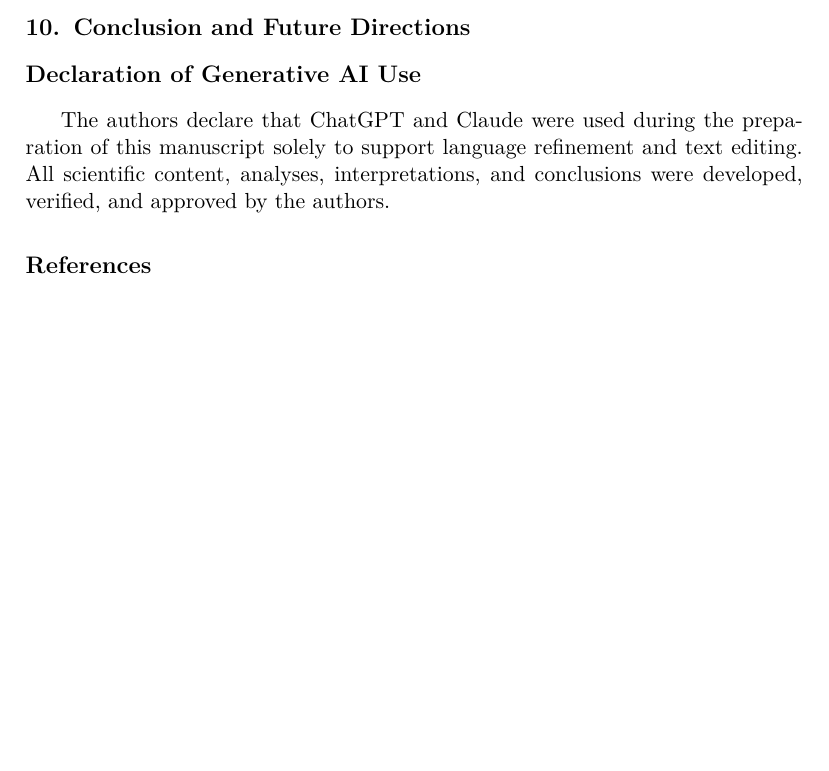
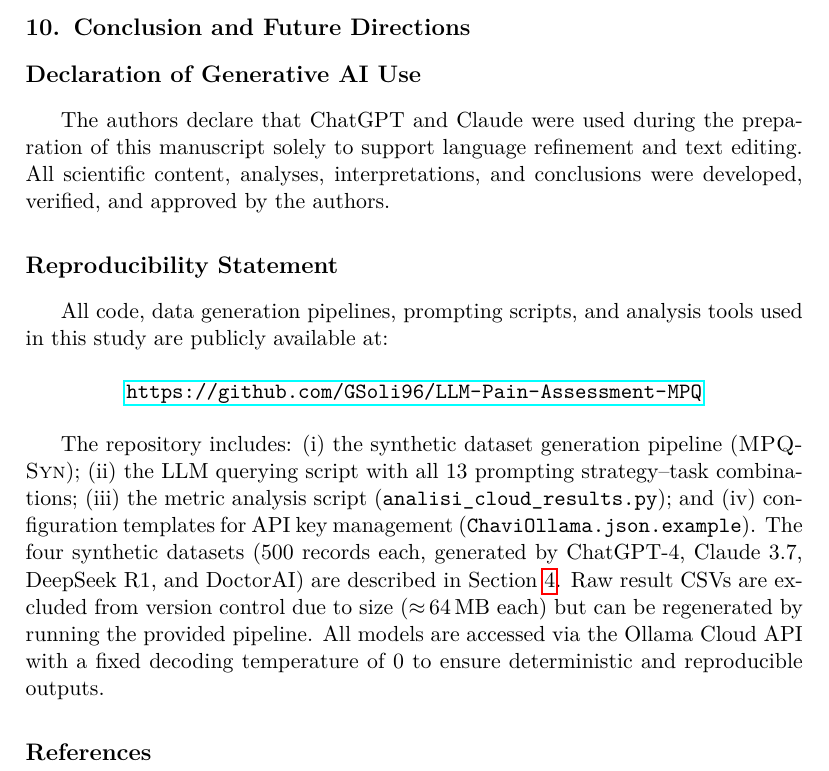
Before and after one commit to GSoli96/LLM-Pain-Assessment-MPQ, a LaTeX paper (paper/elsarticle-template-num.tex): part of page 46 of 62, cut so that both start at the same text, the shorter picture padded with empty space. Compiled offline with pdfLaTeX; a LaTeX package or settings file that is missing is left out; a missing bibliography style is replaced by a similar one.

Commit message:
Add Reproducibility Statement section and update repo URL

```diff
--- a/paper/elsarticle-template-num.tex
+++ b/paper/elsarticle-template-num.tex
@@ -1587,6 +1587,16 @@ It is important to notice that \system has been conceived for $i)$ collecting re
 
 The authors declare that ChatGPT and Claude were used during the preparation of this manuscript solely to support language refinement and text editing. All scientific content, analyses, interpretations, and conclusions were developed, verified, and approved by the authors.
 
+\section*{Reproducibility Statement}
+
+All code, data generation pipelines, prompting scripts, and analysis tools used in this study are publicly available at:
+
+\begin{center}
+\url{https://github.com/GSoli96/LLM-Pain-Assessment-MPQ}
+\end{center}
+
+The repository includes: (i)~the synthetic dataset generation pipeline (\dbsuite); (ii)~the LLM querying script with all 13 prompting strategy--task combinations; (iii)~the metric analysis script (\texttt{analisi\_cloud\_results.py}); and (iv)~configuration templates for API key management (\texttt{ChaviOllama.json.example}). The four synthetic datasets (500 records each, generated by ChatGPT-4, Claude~3.7, DeepSeek~R1, and DoctorAI) are described in Section~\ref{sec:dataset_gen}. Raw result CSVs are excluded from version control due to size ($\approx$\,64\,MB each) but can be regenerated by running the provided pipeline. All models are accessed via the Ollama Cloud API with a fixed decoding temperature of~0 to ensure deterministic and reproducible outputs.
+
 \bibliography{sample}
 
 
```
Also changed, not shown: README.md.
